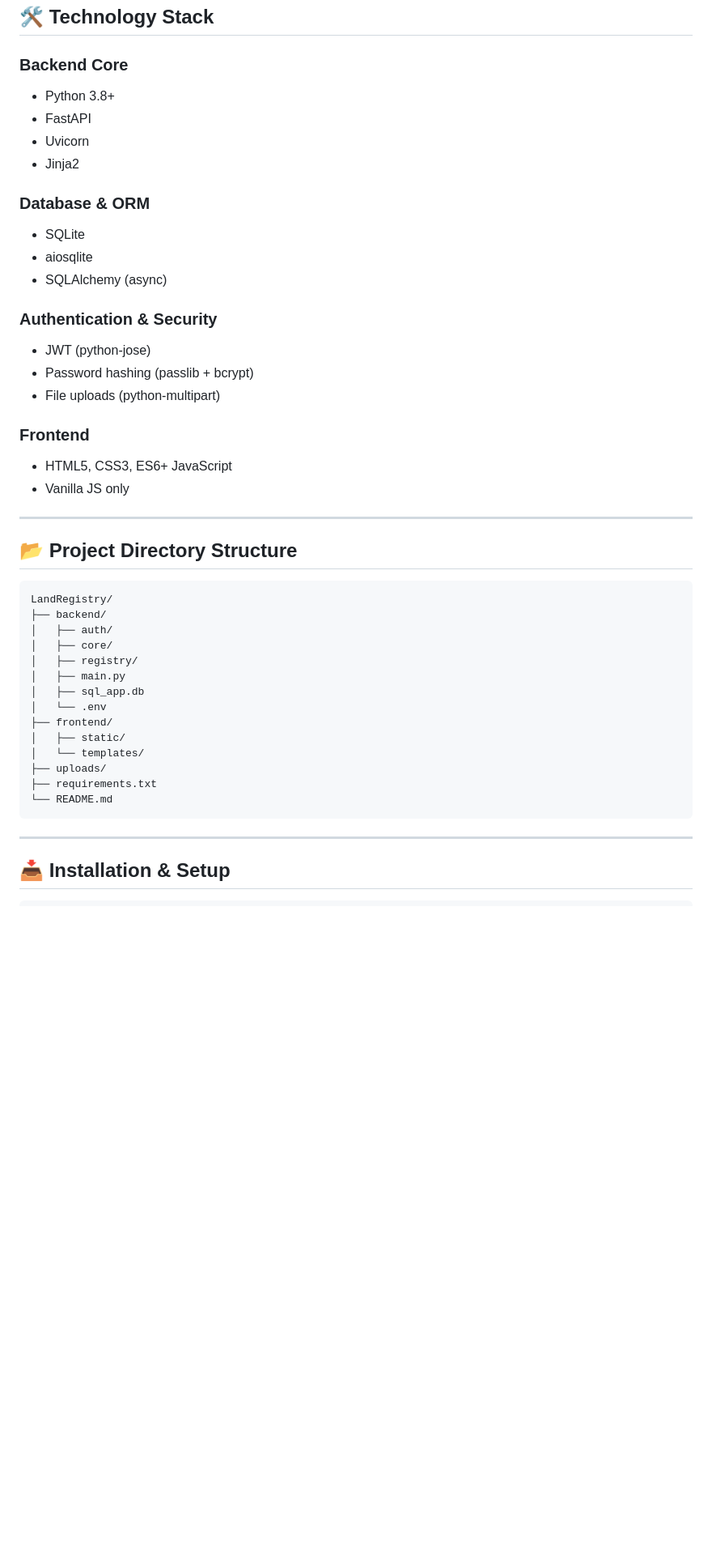
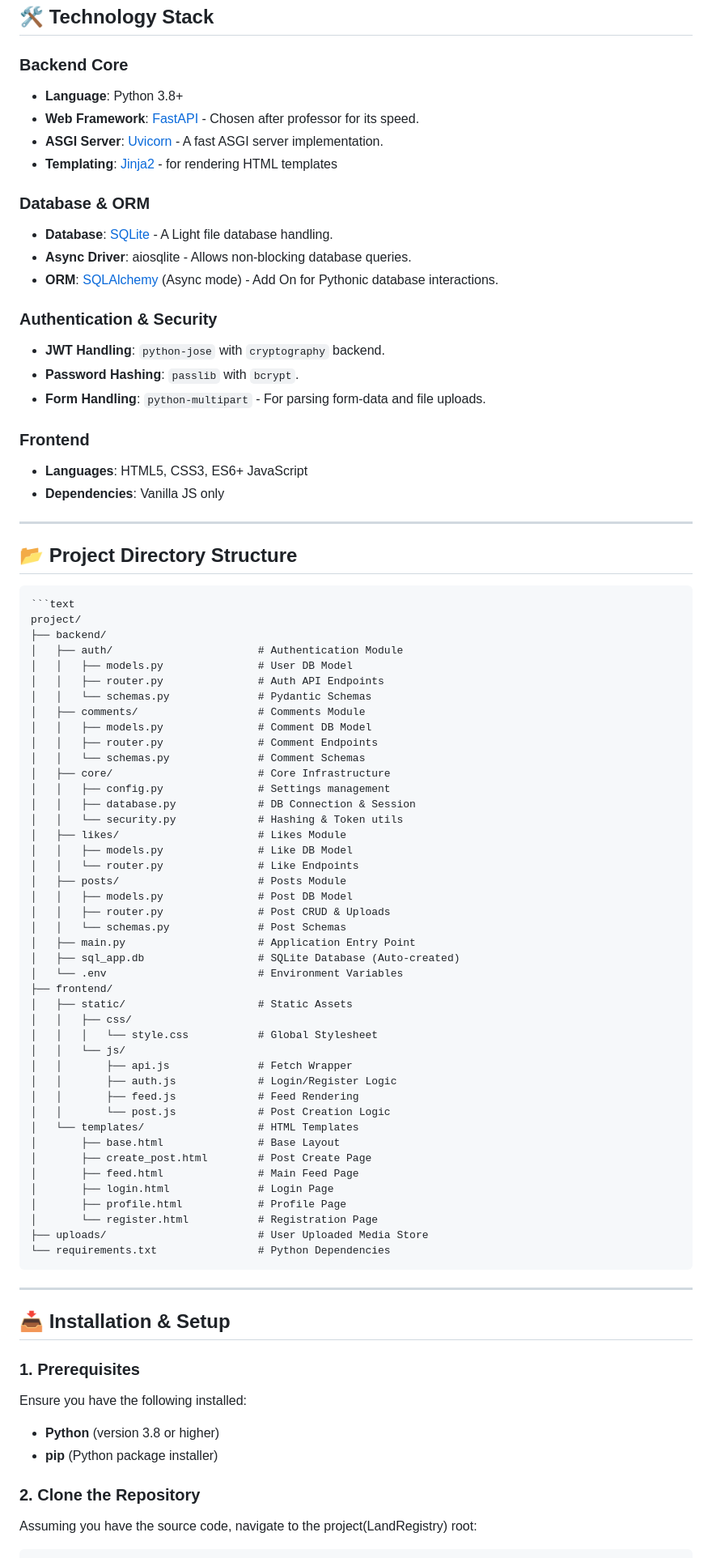
Before and after one commit to nikogalanakis/LandRegistry, a Markdown page: README.md, the part around one of its changes. Shown at 81% size. GitHub-like rendering; blank space fills up the shorter version.

Commit message:
"Alter README to include project overview" 	modified:   README.md

````diff
--- a/README.md
+++ b/README.md
@@ -63,48 +67,84 @@ The **Land Registry Platform** is designed with a strict **separation of concern
 ## 🛠 Technology Stack
 
 ### Backend Core
-- Python 3.8+
-- FastAPI
-- Uvicorn
-- Jinja2
+- **Language**: Python 3.8+
+- **Web Framework**: [FastAPI](https://fastapi.tiangolo.com/) - Chosen after professor for its speed.
+- **ASGI Server**: [Uvicorn](https://www.uvicorn.org/) - A fast ASGI server implementation.
+- **Templating**: [Jinja2](https://jinja.palletsprojects.com/) - for rendering HTML templates
 
 ### Database & ORM
-- SQLite
-- aiosqlite
-- SQLAlchemy (async)
+- **Database**: [SQLite](https://www.sqlite.org/index.html) - A Light file database handling.
+- **Async Driver**: aiosqlite - Allows non-blocking database queries.
+- **ORM**:  [SQLAlchemy](https://www.sqlalchemy.org/) (Async mode) - Add On for Pythonic database interactions.
 
 ### Authentication & Security
-- JWT (python-jose)
-- Password hashing (passlib + bcrypt)
-- File uploads (python-multipart)
+- **JWT Handling**: `python-jose` with `cryptography` backend.
+- **Password Hashing**: `passlib` with `bcrypt`.
+- **Form Handling**: `python-multipart` - For parsing form-data and file uploads.
 
 ### Frontend
-- HTML5, CSS3, ES6+ JavaScript
-- Vanilla JS only
+- **Languages**: HTML5, CSS3, ES6+ JavaScript
+- **Dependencies**: Vanilla JS only
 
 ---
 
 ## 📂 Project Directory Structure
 
 ```
-LandRegistry/
+```text
+project/
 ├── backend/
-│   ├── auth/
-│   ├── core/
-│   ├── registry/
-│   ├── main.py
-│   ├── sql_app.db
-│   └── .env
+│   ├── auth/                       # Authentication Module
+│   │   ├── models.py               # User DB Model
+│   │   ├── router.py               # Auth API Endpoints
+│   │   └── schemas.py              # Pydantic Schemas
+│   ├── comments/                   # Comments Module
+│   │   ├── models.py               # Comment DB Model
+│   │   ├── router.py               # Comment Endpoints
+│   │   └── schemas.py              # Comment Schemas
+│   ├── core/                       # Core Infrastructure
+│   │   ├── config.py               # Settings management
+│   │   ├── database.py             # DB Connection & Session
+│   │   └── security.py             # Hashing & Token utils
+│   ├── likes/                      # Likes Module
+│   │   ├── models.py               # Like DB Model
+│   │   └── router.py               # Like Endpoints
+│   ├── posts/                      # Posts Module
+│   │   ├── models.py               # Post DB Model
+│   │   ├── router.py               # Post CRUD & Uploads
+│   │   └── schemas.py              # Post Schemas
+│   ├── main.py                     # Application Entry Point
+│   ├── sql_app.db                  # SQLite Database (Auto-created)
+│   └── .env                        # Environment Variables
 ├── frontend/
-│   ├── static/
-│   └── templates/
-├── uploads/
-├── requirements.txt
-└── README.md
+│   ├── static/                     # Static Assets
+│   │   ├── css/
+│   │   │   └── style.css           # Global Stylesheet
+│   │   └── js/
+│   │       ├── api.js              # Fetch Wrapper
+│   │       ├── auth.js             # Login/Register Logic
+│   │       ├── feed.js             # Feed Rendering
+│   │       └── post.js             # Post Creation Logic
+│   └── templates/                  # HTML Templates
+│       ├── base.html               # Base Layout
+│       ├── create_post.html        # Post Create Page
+│       ├── feed.html               # Main Feed Page
+│       ├── login.html              # Login Page
+│       ├── profile.html            # Profile Page
+│       └── register.html           # Registration Page
+├── uploads/                        # User Uploaded Media Store
+└── requirements.txt                # Python Dependencies
 ```
 
 ---
 
 ## 📥 Installation & Setup
 
+### 1. Prerequisites
+Ensure you have the following installed:
+- **Python** (version 3.8 or higher)
+- **pip** (Python package installer)
+
+### 2. Clone the Repository
+Assuming you have the source code, navigate to the project(LandRegistry) root:
 ```bash
````
Also changed, not shown: other parts of README.md (+37 -22 lines).
